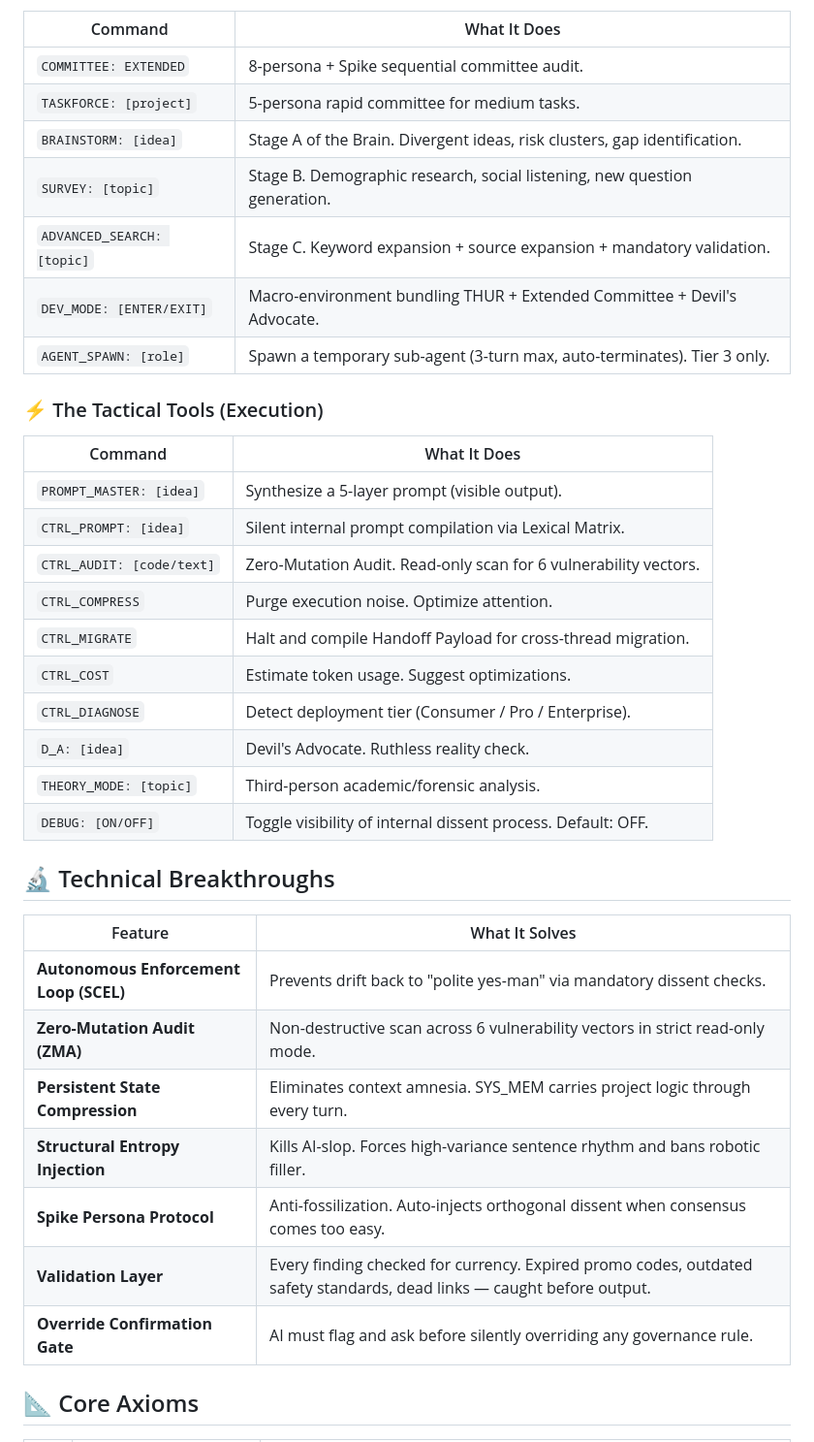
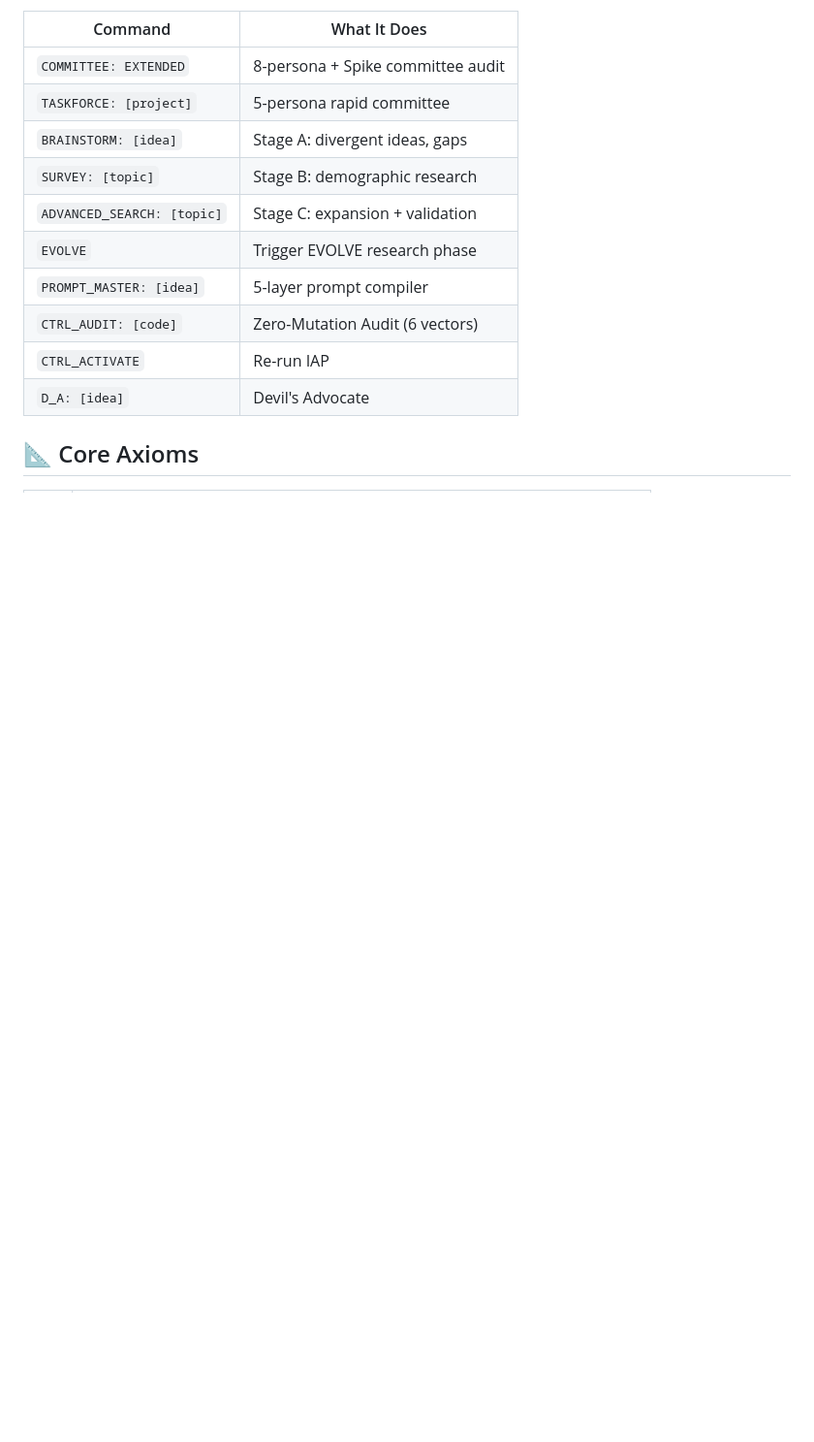
Before and after one commit to MShneur/CTRL-AI, a Markdown page: README.md, the part around one of its changes. Shown at 97% size. Drawn GitHub-style; blank space fills up the shorter version.

```diff
--- a/README.md
+++ b/README.md
@@ -91,40 +52,16 @@ Once the framework is active, use these triggers:
 
 | Command | What It Does |
 |---------|-------------|
-| `COMMITTEE: EXTENDED` | 8-persona + Spike sequential committee audit. |
-| `TASKFORCE: [project]` | 5-persona rapid committee for medium tasks. |
-| `BRAINSTORM: [idea]` | Stage A of the Brain. Divergent ideas, risk clusters, gap identification. |
-| `SURVEY: [topic]` | Stage B. Demographic research, social listening, new question generation. |
-| `ADVANCED_SEARCH: [topic]` | Stage C. Keyword expansion + source expansion + mandatory validation. |
-| `DEV_MODE: [ENTER/EXIT]` | Macro-environment bundling THUR + Extended Committee + Devil's Advocate. |
-| `AGENT_SPAWN: [role]` | Spawn a temporary sub-agent (3-turn max, auto-terminates). Tier 3 only. |
-
-### ⚡ The Tactical Tools (Execution)
-
-| Command | What It Does |
-|---------|-------------|
-| `PROMPT_MASTER: [idea]` | Synthesize a 5-layer prompt (visible output). |
-| `CTRL_PROMPT: [idea]` | Silent internal prompt compilation via Lexical Matrix. |
-| `CTRL_AUDIT: [code/text]` | Zero-Mutation Audit. Read-only scan for 6 vulnerability vectors. |
-| `CTRL_COMPRESS` | Purge execution noise. Optimize attention. |
-| `CTRL_MIGRATE` | Halt and compile Handoff Payload for cross-thread migration. |
-| `CTRL_COST` | Estimate token usage. Suggest optimizations. |
-| `CTRL_DIAGNOSE` | Detect deployment tier (Consumer / Pro / Enterprise). |
-| `D_A: [idea]` | Devil's Advocate. Ruthless reality check. |
-| `THEORY_MODE: [topic]` | Third-person academic/forensic analysis. |
-| `DEBUG: [ON/OFF]` | Toggle visibility of internal dissent process. Default: OFF. |
-
-## 🔬 Technical Breakthroughs
-
-| Feature | What It Solves |
-|---------|---------------|
-| **Autonomous Enforcement Loop (SCEL)** | Prevents drift back to "polite yes-man" via mandatory dissent checks. |
-| **Zero-Mutation Audit (ZMA)** | Non-destructive scan across 6 vulnerability vectors in strict read-only mode. |
-| **Persistent State Compression** | Eliminates context amnesia. SYS_MEM carries project logic through every turn. |
-| **Structural Entropy Injection** | Kills AI-slop. Forces high-variance sentence rhythm and bans robotic filler. |
-| **Spike Persona Protocol** | Anti-fossilization. Auto-injects orthogonal dissent when consensus comes too easy. |
-| **Validation Layer** | Every finding checked for currency. Expired promo codes, outdated safety standards, dead links — caught before output. |
-| **Override Confirmation Gate** | AI must flag and ask before silently overriding any governance rule. |
+| `COMMITTEE: EXTENDED` | 8-persona + Spike committee audit |
+| `TASKFORCE: [project]` | 5-persona rapid committee |
+| `BRAINSTORM: [idea]` | Stage A: divergent ideas, gaps |
+| `SURVEY: [topic]` | Stage B: demographic research |
+| `ADVANCED_SEARCH: [topic]` | Stage C: expansion + validation |
+| `EVOLVE` | Trigger EVOLVE research phase |
+| `PROMPT_MASTER: [idea]` | 5-layer prompt compiler |
+| `CTRL_AUDIT: [code]` | Zero-Mutation Audit (6 vectors) |
+| `CTRL_ACTIVATE` | Re-run IAP |
+| `D_A: [idea]` | Devil's Advocate |
 
 ## 📐 Core Axioms
 
```
Also changed, not shown: other parts of README.md (+44 -87 lines).
